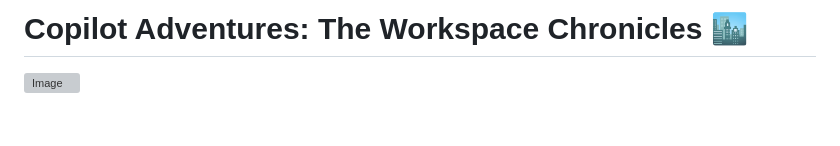
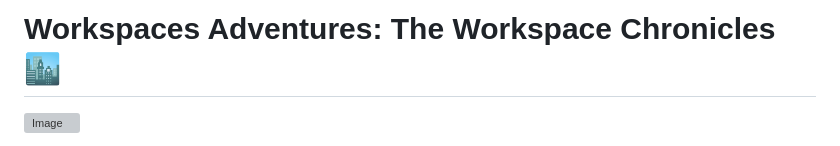
Before and after one commit to galadril/WorkspacesAdventures, a Markdown page: README.md, the part around the change. Drawn GitHub-style; blank space fills up the shorter version; grey boxes are pictures that could not be loaded.

```diff
--- a/README.md
+++ b/README.md
@@ -1,4 +1,4 @@
-# Copilot Adventures: The Workspace Chronicles 🏙️
+# Workspaces Adventures: The Workspace Chronicles 🏙️
 
 ![Image](https://github.com/user-attachments/assets/93d417a9-0fc3-4e25-b7c2-249918413449)
 
```
